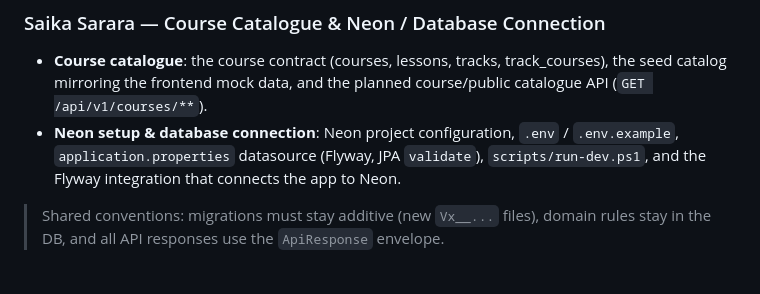
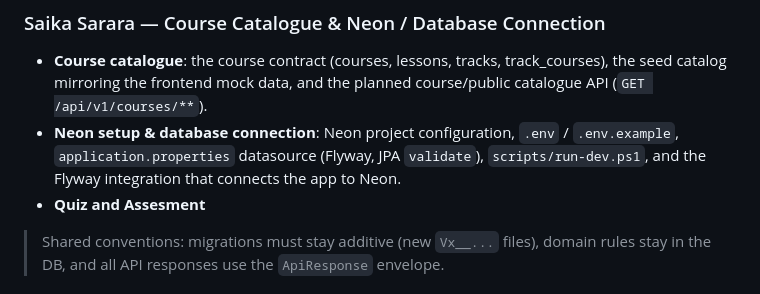
Before and after one commit to saika-sarara/DBMS-2-Project, a Markdown page: CONTRIBUTORS.md, the part around the change. Rendered like a GitHub page.

Commit message:
docs: update CONTRIBUTORS.md to include quiz and assessment responsibilities

```diff
--- a/CONTRIBUTORS.md
+++ b/CONTRIBUTORS.md
@@ -32,6 +32,7 @@ consult `docs/database-design/*.md` before touching schema-adjacent code.
 - **Neon setup & database connection**: Neon project configuration, `.env` /
   `.env.example`, `application.properties` datasource (Flyway, JPA `validate`),
   `scripts/run-dev.ps1`, and the Flyway integration that connects the app to Neon.
+- **Quiz and Assesment**
 
 > Shared conventions: migrations must stay additive (new `Vx__...` files), domain
 > rules stay in the DB, and all API responses use the `ApiResponse` envelope.
```
